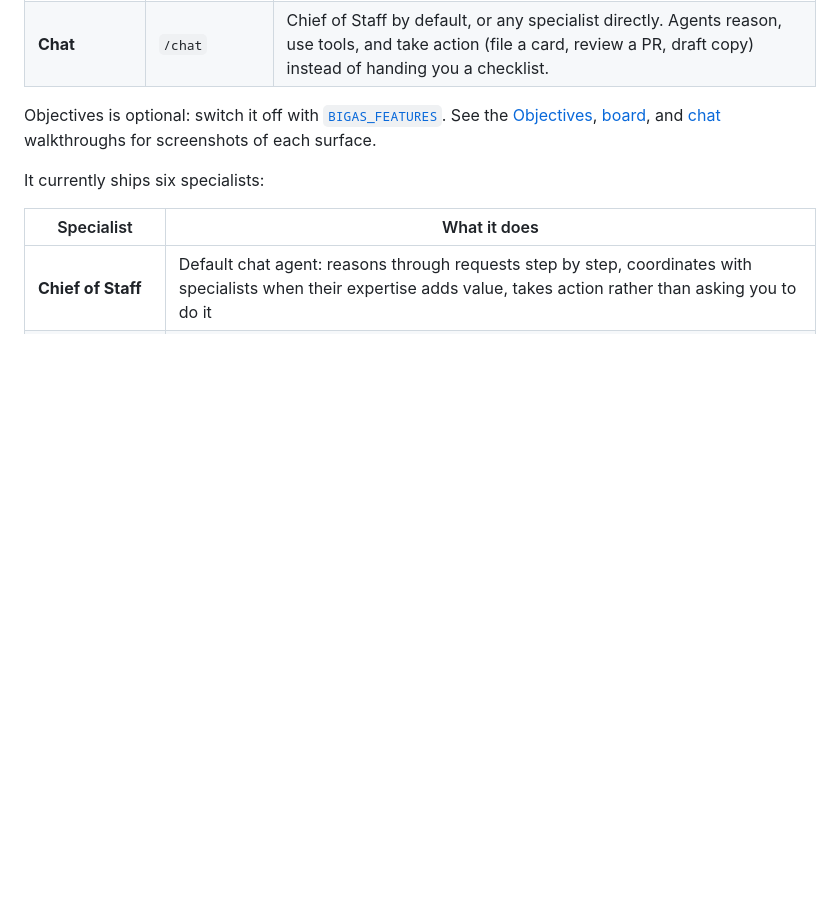
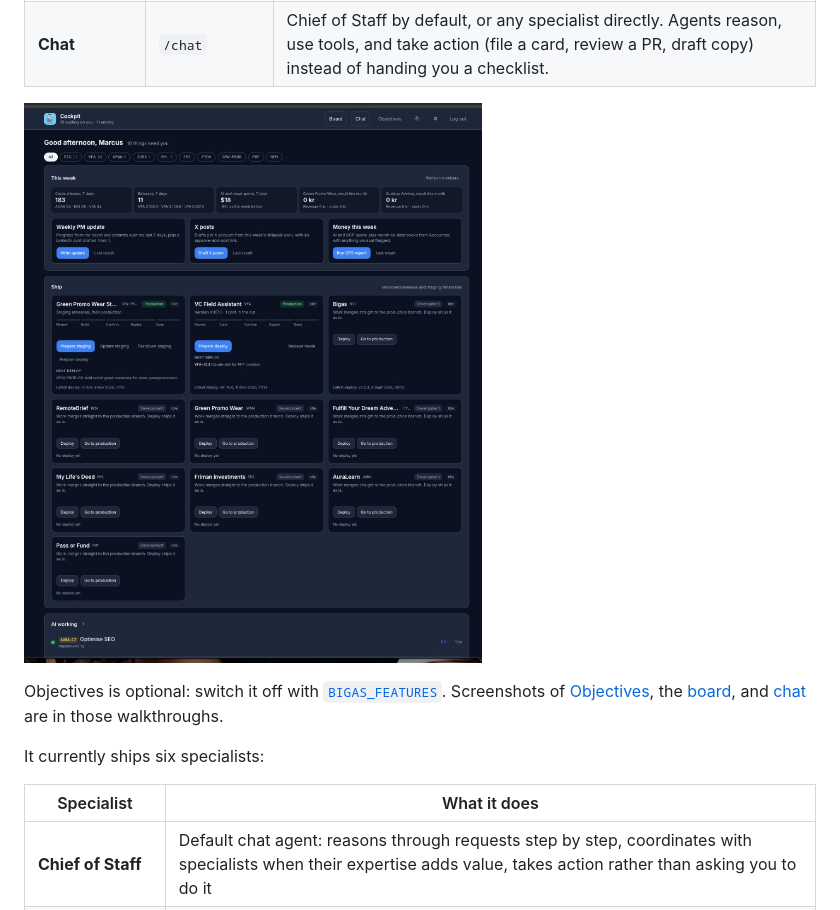
Before and after one commit to mckort/bigas, a Markdown page: README.md, the part around the change. Rendered like a GitHub page; pictures changed too: assets/images/cockpit.png (added); blank space fills up the shorter version.

Commit message:
BIG-177: Show the cockpit on the landing page and in the README

```diff
--- a/README.md
+++ b/README.md
@@ -59,7 +59,9 @@ Four surfaces, one loop ([Getting started](#getting-started-from-first-card-to-p
 | **Objectives** (optional) | `/objectives` | The quarter's scoreboard. You name the aim; Key Results hold the numbers; board cards link to a KR so shipping work and moving a metric are the same story. |
 | **Chat** | `/chat` | Chief of Staff by default, or any specialist directly. Agents reason, use tools, and take action (file a card, review a PR, draft copy) instead of handing you a checklist. |
 
-Objectives is optional: switch it off with [`BIGAS_FEATURES`](#keep-it-focused-optional-areas). See the [Objectives](#walkthrough-from-quarterly-objective-to-shipped-work), [board](#walkthrough-from-jira-card-to-merged-pr), and [chat](#walkthrough-from-chat-to-production-deploy) walkthroughs for screenshots of each surface.
+![Cockpit dashboard: this week’s numbers, a Ship card per project, and AI work in progress](assets/images/cockpit.png)
+
+Objectives is optional: switch it off with [`BIGAS_FEATURES`](#keep-it-focused-optional-areas). Screenshots of [Objectives](#walkthrough-from-quarterly-objective-to-shipped-work), the [board](#walkthrough-from-jira-card-to-merged-pr), and [chat](#walkthrough-from-chat-to-production-deploy) are in those walkthroughs.
 
 It currently ships six specialists:
 
```
Also changed, not shown: 2 other files.
